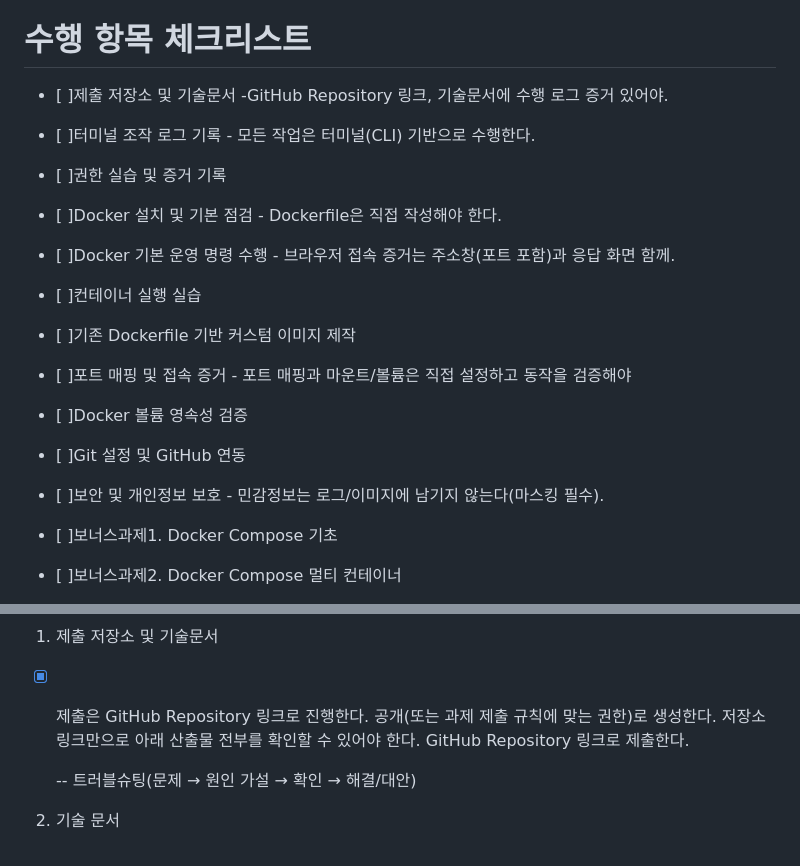
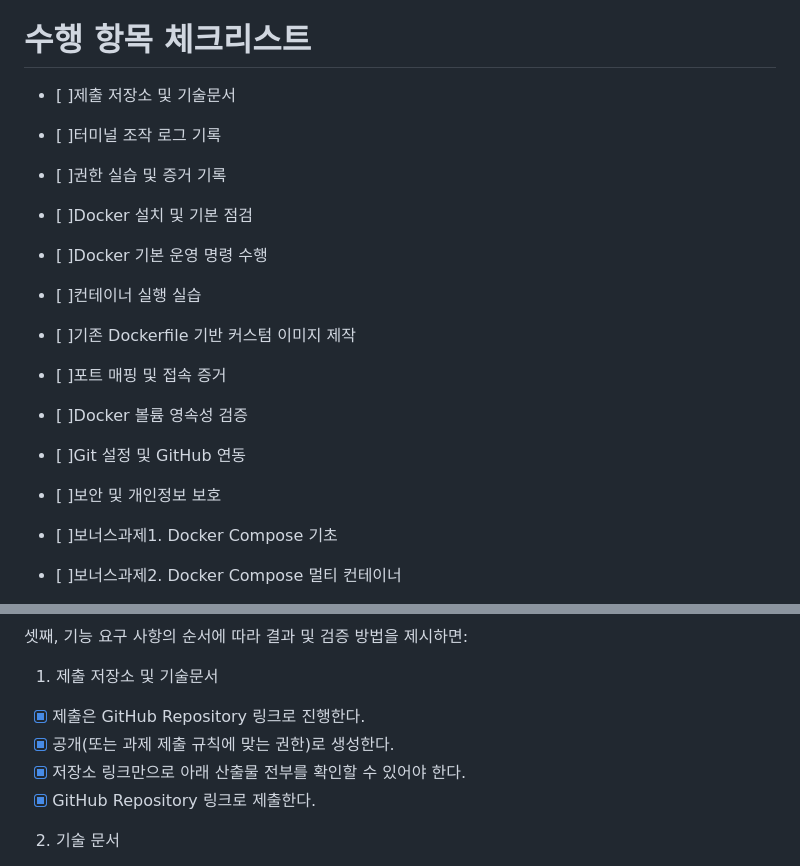
Before and after one commit to hasla-ai/codyssey, a Markdown page: README.md, 2 parts joined by grey strips. Rendered like a GitHub page.

```diff
--- a/README.md
+++ b/README.md
@@ -24,17 +24,17 @@ Docker Version	24.0.x 이상
 Git Version	2.40.x 이상
 
 # 수행 항목 체크리스트
- - [ ]제출 저장소 및 기술문서 -GitHub Repository 링크, 기술문서에 수행 로그 증거 있어야.
- - [ ]터미널 조작 로그 기록 - 모든 작업은 터미널(CLI) 기반으로 수행한다.
+ - [ ]제출 저장소 및 기술문서
+ - [ ]터미널 조작 로그 기록
  - [ ]권한 실습 및 증거 기록
- - [ ]Docker 설치 및 기본 점검 - Dockerfile은 직접 작성해야 한다.
- - [ ]Docker 기본 운영 명령 수행 - 브라우저 접속 증거는 주소창(포트 포함)과 응답 화면 함께.
+ - [ ]Docker 설치 및 기본 점검
+ - [ ]Docker 기본 운영 명령 수행
  - [ ]컨테이너 실행 실습
  - [ ]기존 Dockerfile 기반 커스텀 이미지 제작
- - [ ]포트 매핑 및 접속 증거 - 포트 매핑과 마운트/볼륨은 직접 설정하고 동작을 검증해야
+ - [ ]포트 매핑 및 접속 증거
  - [ ]Docker 볼륨 영속성 검증
  - [ ]Git 설정 및 GitHub 연동
- - [ ]보안 및 개인정보 보호 - 민감정보는 로그/이미지에 남기지 않는다(마스킹 필수).
+ - [ ]보안 및 개인정보 보호
 
  - [ ]보너스과제1. Docker Compose 기초
  - [ ]보너스과제2. Docker Compose 멀티 컨테이너
@@ -57,12 +57,9 @@ Git Version	2.40.x 이상
 
 1) 제출 저장소 및 기술문서
 -[x] 제출은 GitHub Repository 링크로 진행한다.
-  공개(또는 과제 제출 규칙에 맞는 권한)로 생성한다.
-  저장소 링크만으로 아래 산출물 전부를 확인할 수 있어야 한다.
-  GitHub Repository 링크로 제출한다.
-
-  -- 트러블슈팅(문제 → 원인 가설 → 확인 → 해결/대안)
-
+-[x] 공개(또는 과제 제출 규칙에 맞는 권한)로 생성한다.
+-[x] 저장소 링크만으로 아래 산출물 전부를 확인할 수 있어야 한다.
+-[x] GitHub Repository 링크로 제출한다.
 
 2) 기술 문서
 
```
Also changed, not shown: other parts of README.md (+36 -47 lines), images/docker_info_1.png (added), images/docker_info_2.png (added), images/git_setting.png (added).
